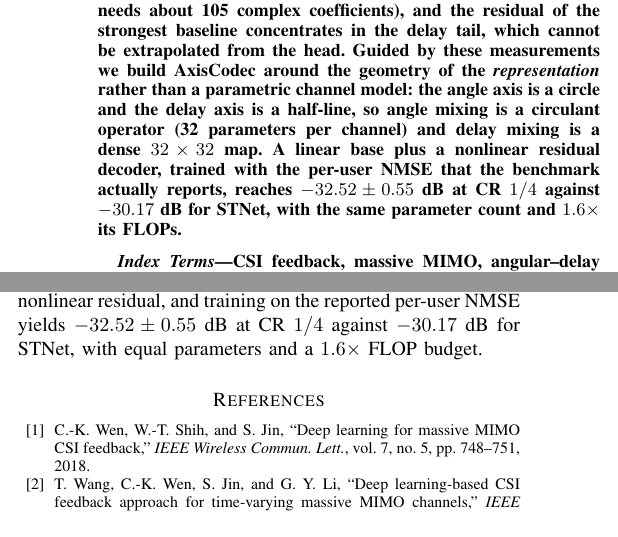
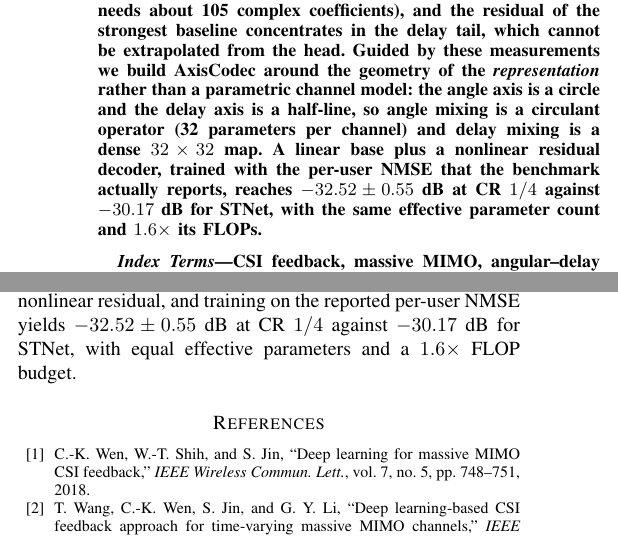
Before and after one commit to dazaiDayDayUp/CsiFeedback, a LaTeX paper (paper/main.tex): two parts of the columns of pages 1 and 6 of 6, joined at a grey line, cut so that both start at the same text. Compiled offline with pdfLaTeX.

Commit message:
论文：参数比较改为有效参数量（与 STNet 死参数口径一致）

```diff
--- a/paper/main.tex
+++ b/paper/main.tex
@@ -52,7 +52,8 @@ circle and the delay axis is a half-line, so angle mixing is a circulant operato
 (32 parameters per channel) and delay mixing is a dense $32\times32$ map. A linear
 base plus a nonlinear residual decoder, trained with the per-user NMSE that the
 benchmark actually reports, reaches $-32.52\pm0.55$~dB at CR~$1/4$ against
-$-30.17$~dB for STNet, with the same parameter count and $1.6\times$ its FLOPs.
+$-30.17$~dB for STNet, with the same effective parameter count and $1.6\times$
+its FLOPs.
 \end{abstract}
 
 \begin{IEEEkeywords}
@@ -560,7 +561,7 @@ representation and the distribution of the residual. Encoding that geometry as
 circulant angle mixing and dense delay mixing, splitting the decoder into a linear
 base and a nonlinear residual, and training on the reported per-user NMSE yields
 $-32.52\pm0.55$~dB at CR~$1/4$ against $-30.17$~dB for STNet, with equal
-parameters and a $1.6\times$ FLOP budget.
+effective parameters and a $1.6\times$ FLOP budget.
 
 \begin{thebibliography}{24}
 \bibitem{wen2018} C.-K. Wen, W.-T. Shih, and S. Jin, ``Deep learning for massive
```
Also changed, not shown: paper/main.pdf.
